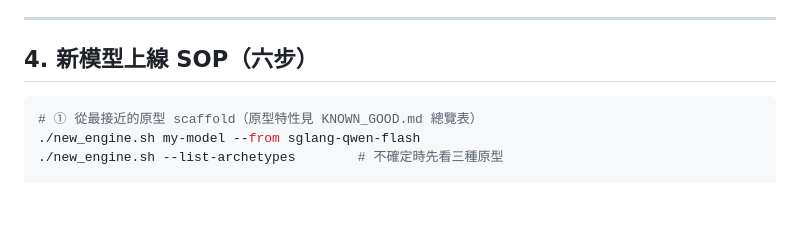
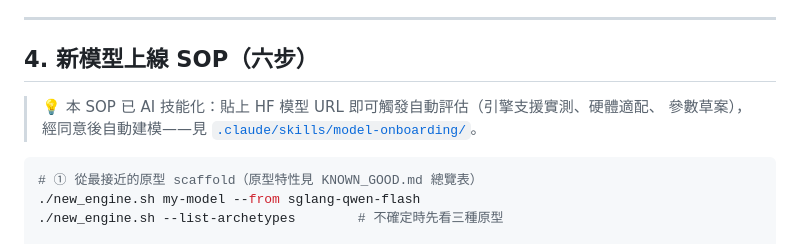
Before and after one commit to gemini960114/no-permanent-champion-artifact, a Markdown page: docs/ENGINE_LIFECYCLE_GUIDE.md, the part around the change. Drawn GitHub-style; blank space fills up the shorter version.

````diff
--- a/docs/ENGINE_LIFECYCLE_GUIDE.md
+++ b/docs/ENGINE_LIFECYCLE_GUIDE.md
@@ -72,6 +72,10 @@ cd /path/to/work/github/litellm-proxy
 
 ## 4. 新模型上線 SOP（六步）
 
+> 💡 本 SOP 已 AI 技能化：貼上 HF 模型 URL 即可觸發自動評估（引擎支援實測、硬體適配、
+> 參數草案），經同意後自動建模——見
+> [`.claude/skills/model-onboarding/`](../.claude/skills/model-onboarding/README.md)。
+
 ```bash
 # ① 從最接近的原型 scaffold（原型特性見 KNOWN_GOOD.md 總覽表）
 ./new_engine.sh my-model --from sglang-qwen-flash
````
Also changed, not shown: 1 other file.
